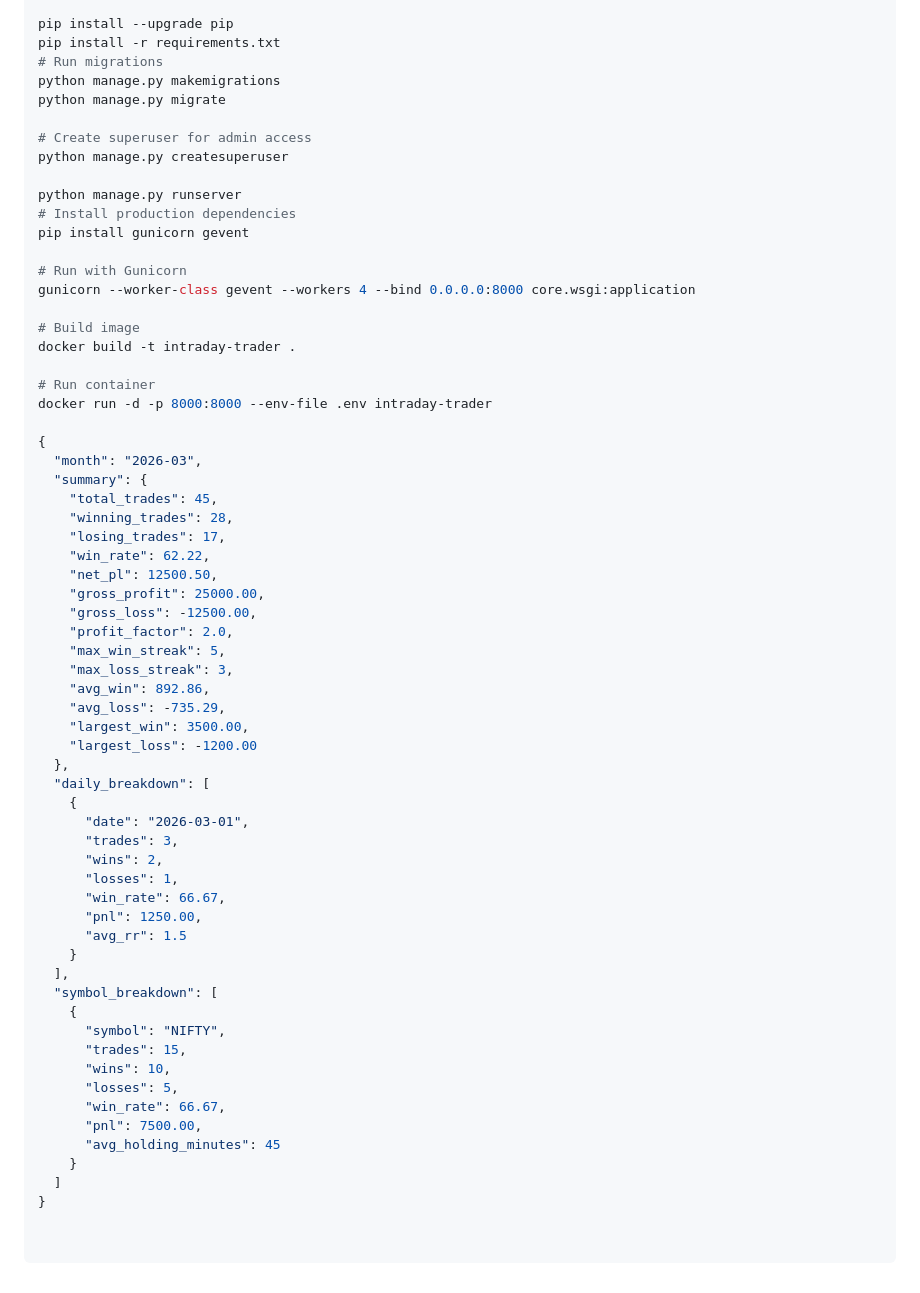
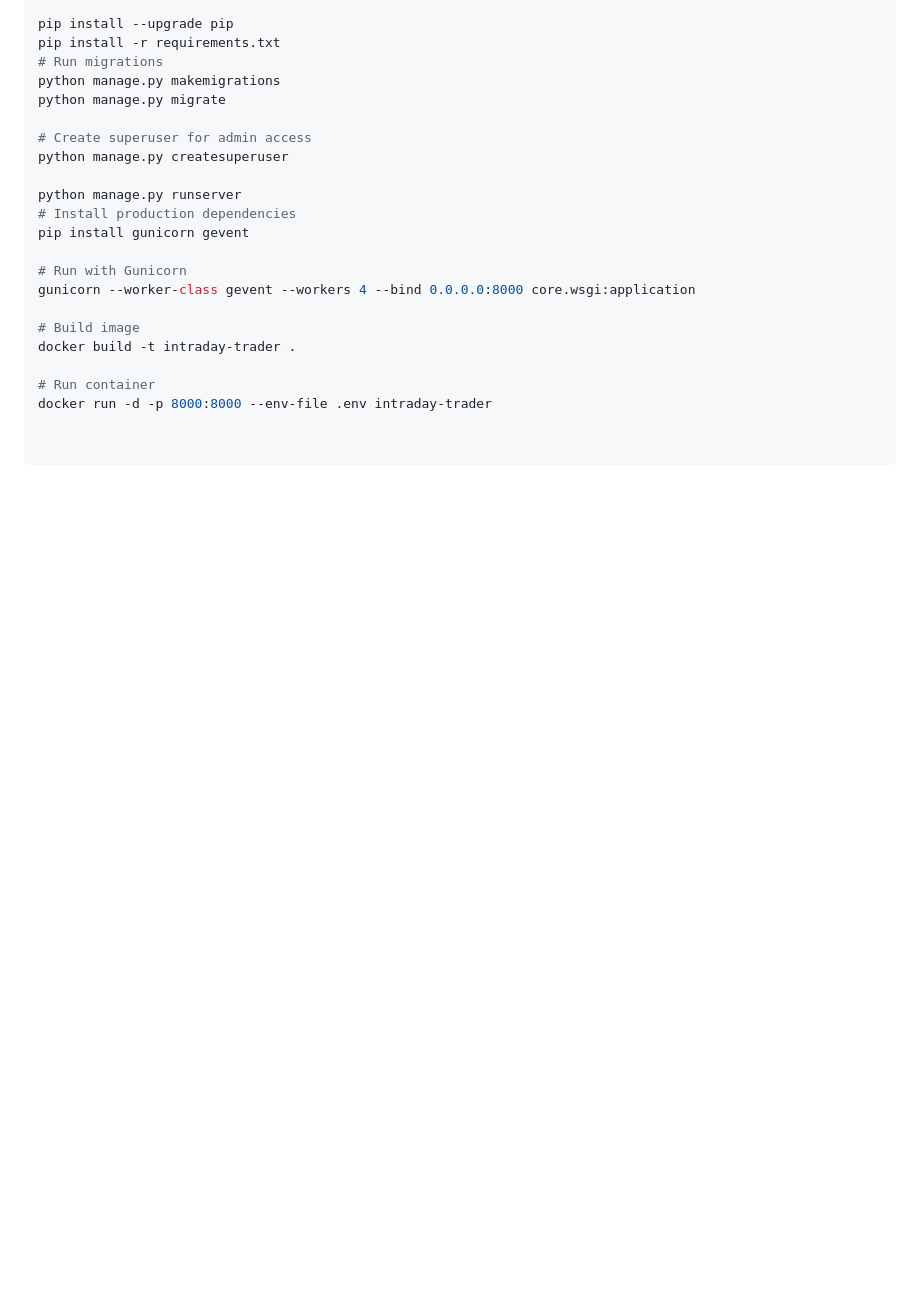
Before and after one commit to Tejas-Yankachi/Intraday_By_SmartAPI-Indian_Stock_Market-, a Markdown page: README.md, the part around the change. GitHub-like rendering; blank space fills up the shorter version.

```diff
--- a/README.md
+++ b/README.md
@@ -87,45 +87,3 @@ docker build -t intraday-trader .
 
 # Run container
 docker run -d -p 8000:8000 --env-file .env intraday-trader
-
-{
-  "month": "2026-03",
-  "summary": {
-    "total_trades": 45,
-    "winning_trades": 28,
-    "losing_trades": 17,
-    "win_rate": 62.22,
-    "net_pl": 12500.50,
-    "gross_profit": 25000.00,
-    "gross_loss": -12500.00,
-    "profit_factor": 2.0,
-    "max_win_streak": 5,
-    "max_loss_streak": 3,
-    "avg_win": 892.86,
-    "avg_loss": -735.29,
-    "largest_win": 3500.00,
-    "largest_loss": -1200.00
-  },
-  "daily_breakdown": [
-    {
-      "date": "2026-03-01",
-      "trades": 3,
-      "wins": 2,
-      "losses": 1,
-      "win_rate": 66.67,
-      "pnl": 1250.00,
-      "avg_rr": 1.5
-    }
-  ],
-  "symbol_breakdown": [
-    {
-      "symbol": "NIFTY",
-      "trades": 15,
-      "wins": 10,
-      "losses": 5,
-      "win_rate": 66.67,
-      "pnl": 7500.00,
-      "avg_holding_minutes": 45
-    }
-  ]
-}
```
